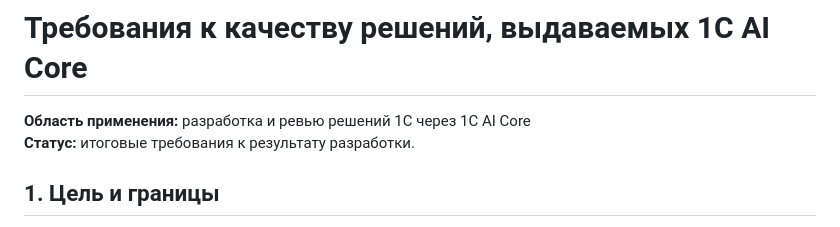
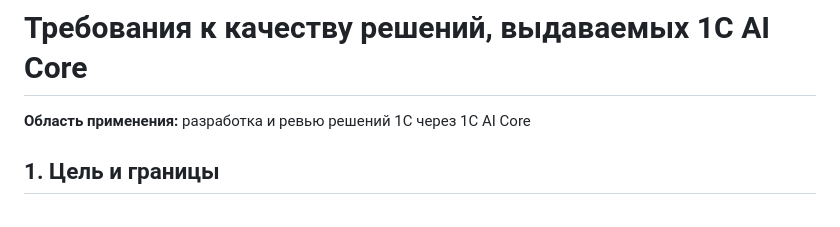
Before and after one commit to ShadobaAI/edt-ai-core, a Markdown page: docs/QUALITY_REQUIREMENTS.md, the part around the change. Drawn GitHub-style.

Commit message:
fix QUALITY_REQUIREMENTS

```diff
--- a/docs/QUALITY_REQUIREMENTS.md
+++ b/docs/QUALITY_REQUIREMENTS.md
@@ -1,7 +1,6 @@
 # Требования к качеству решений, выдаваемых 1C AI Core
 
 **Область применения:** разработка и ревью решений 1С через 1C AI Core
-**Статус:** итоговые требования к результату разработки.
 
 ## 1. Цель и границы
 
```
